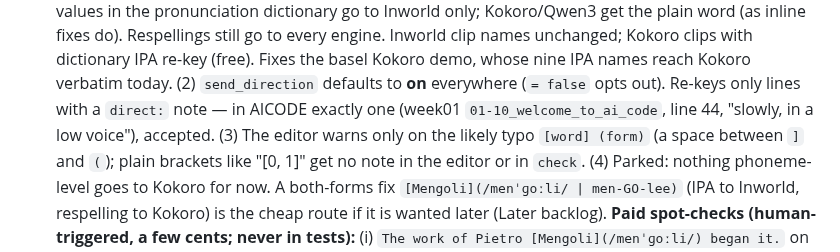
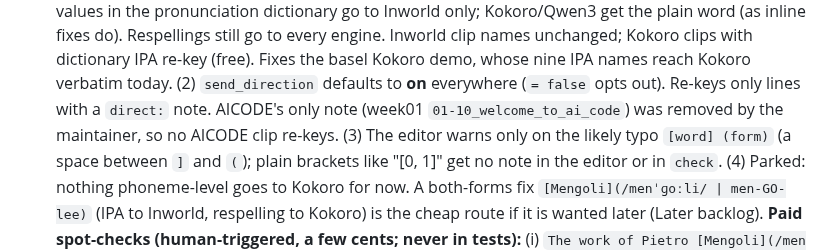
Before and after one commit to avivz/slideSonnet, a Markdown page: ROADMAP.md, the part around the change. Drawn GitHub-style.

Commit message:
docs(pm): AICODE has no director's notes left

```diff
--- a/ROADMAP.md
+++ b/ROADMAP.md
@@ -77,8 +77,8 @@ agent does the work, human approves/verifies · **[human]** = needs the human
    unchanged; Kokoro clips with dictionary IPA re-key (free). Fixes the basel Kokoro demo,
    whose nine IPA names reach Kokoro verbatim today.
    (2) `send_direction` defaults to **on** everywhere (`= false` opts out). Re-keys only lines
-   with a `direct:` note — in AICODE exactly one (week01 `01-10_welcome_to_ai_code`, line 44,
-   "slowly, in a low voice"), accepted.
+   with a `direct:` note. AICODE's only note (week01 `01-10_welcome_to_ai_code`) was removed
+   by the maintainer, so no AICODE clip re-keys.
    (3) The editor warns only on the likely typo `[word] (form)` (a space between `]` and
    `(`); plain brackets like "[0, 1]" get no note in the editor or in `check`.
    (4) Parked: nothing phoneme-level goes to Kokoro for now. A both-forms fix
```
